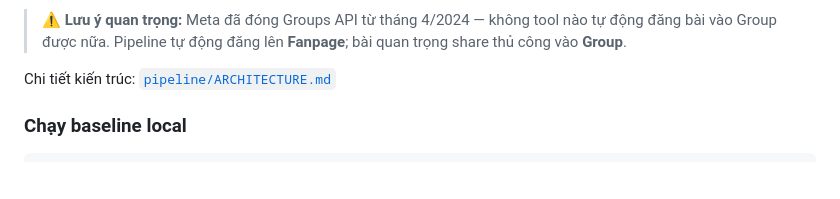
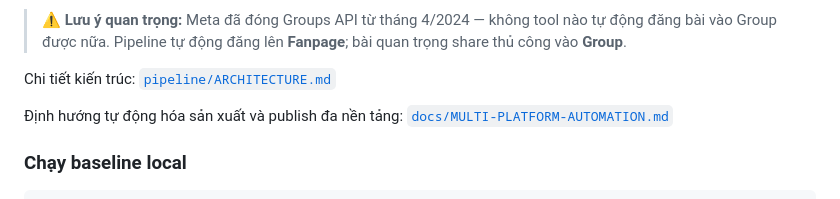
Before and after one commit to mmaedugroup/nongnghiepthongminh-facebook, a Markdown page: README.md, the part around the change. Rendered like a GitHub page; blank space fills up the shorter version.

Commit message:
docs: define multi-platform automation strategy

```diff
--- a/README.md
+++ b/README.md
@@ -41,6 +41,8 @@ Video (1 video/tuần): kịch bản (Gemini) → giọng đọc (Edge-TTS, free
 > Pipeline tự động đăng lên **Fanpage**; bài quan trọng share thủ công vào **Group**.
 
 Chi tiết kiến trúc: [`pipeline/ARCHITECTURE.md`](pipeline/ARCHITECTURE.md)
+
+Định hướng tự động hóa sản xuất và publish đa nền tảng: [`docs/MULTI-PLATFORM-AUTOMATION.md`](docs/MULTI-PLATFORM-AUTOMATION.md)
 
 ### Chạy baseline local
 
```
Also changed, not shown: docs/MULTI-PLATFORM-AUTOMATION.md (added, +115 -0 lines).
